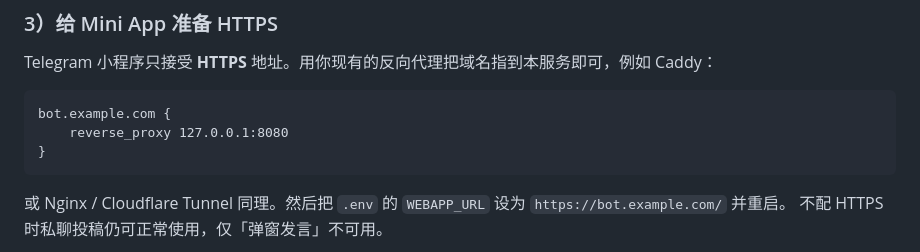
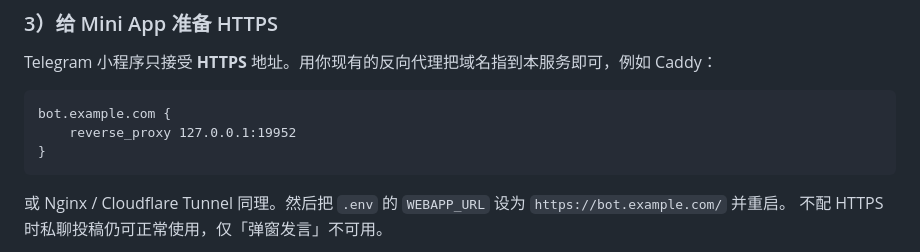
Before and after one commit to judy-gotv/Telegram-bot-WebApp, a Markdown page: README.md, the part around the change. Rendered like a GitHub page.

````diff
--- a/README.md
+++ b/README.md
@@ -83,7 +83,7 @@ Telegram 小程序只接受 **HTTPS** 地址。用你现有的反向代理把域
 
 ```
 bot.example.com {
-    reverse_proxy 127.0.0.1:8080
+    reverse_proxy 127.0.0.1:19952
 }
 ```
 
````
